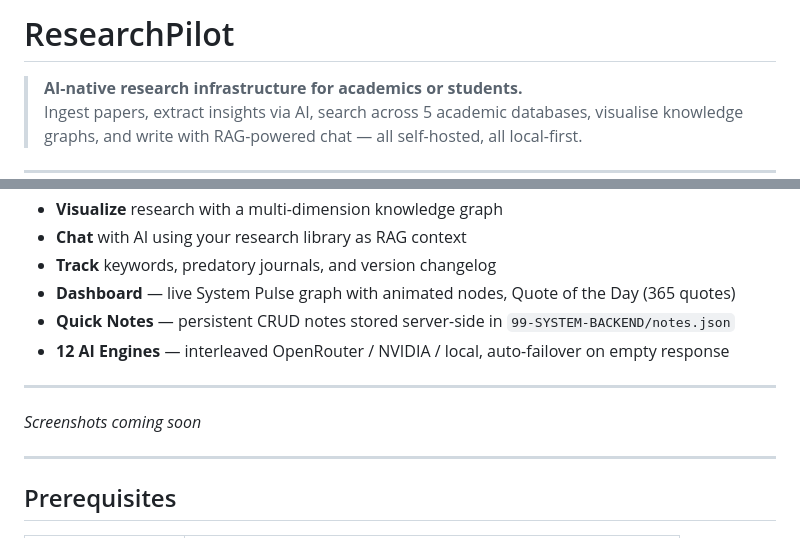
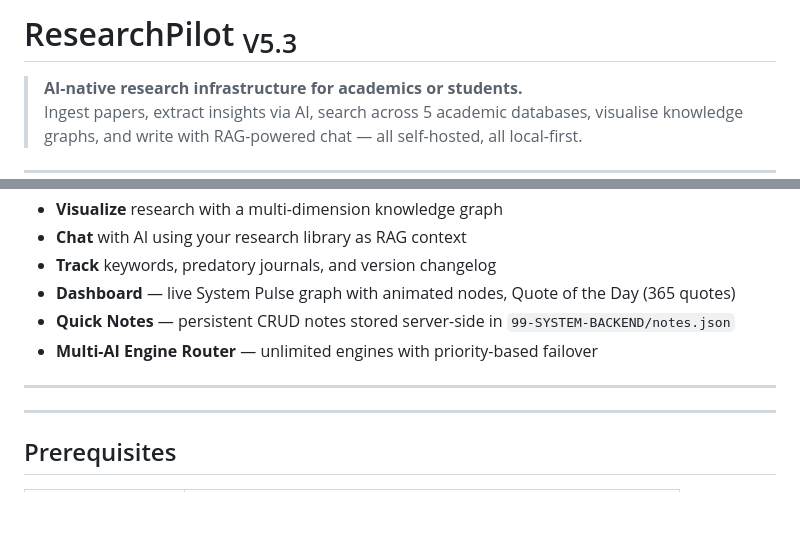
Before and after one commit to pavelblank/ResearchPilot, a Markdown page: README.md, 2 parts joined by grey strips. Drawn GitHub-style; blank space fills up the shorter version.

```diff
--- a/README.md
+++ b/README.md
@@ -1,4 +1,4 @@
-# ResearchPilot
+# ResearchPilot <sub>V5.3</sub>
 
 > **AI-native research infrastructure for academics or students.**
 > Ingest papers, extract insights via AI, search across 5 academic databases, visualise knowledge graphs, and write with RAG-powered chat — all self-hosted, all local-first.
@@ -19,13 +19,13 @@ ResearchPilot is a self-hosted research assistant that connects to multiple AI b
 - **Track** keywords, predatory journals, and version changelog
 - **Dashboard** — live System Pulse graph with animated nodes, Quote of the Day (365 quotes)
 - **Quick Notes** — persistent CRUD notes stored server-side in `99-SYSTEM-BACKEND/notes.json`
-- **12 AI Engines** — interleaved OpenRouter / NVIDIA / local, auto-failover on empty response
+- **Multi-AI Engine Router** — unlimited engines with priority-based failover
 
 ---
 
-*Screenshots coming soon*
+---
 
----
+
 
 ##  Prerequisites
 
```
Also changed, not shown: other parts of README.md (+23 -23 lines).
